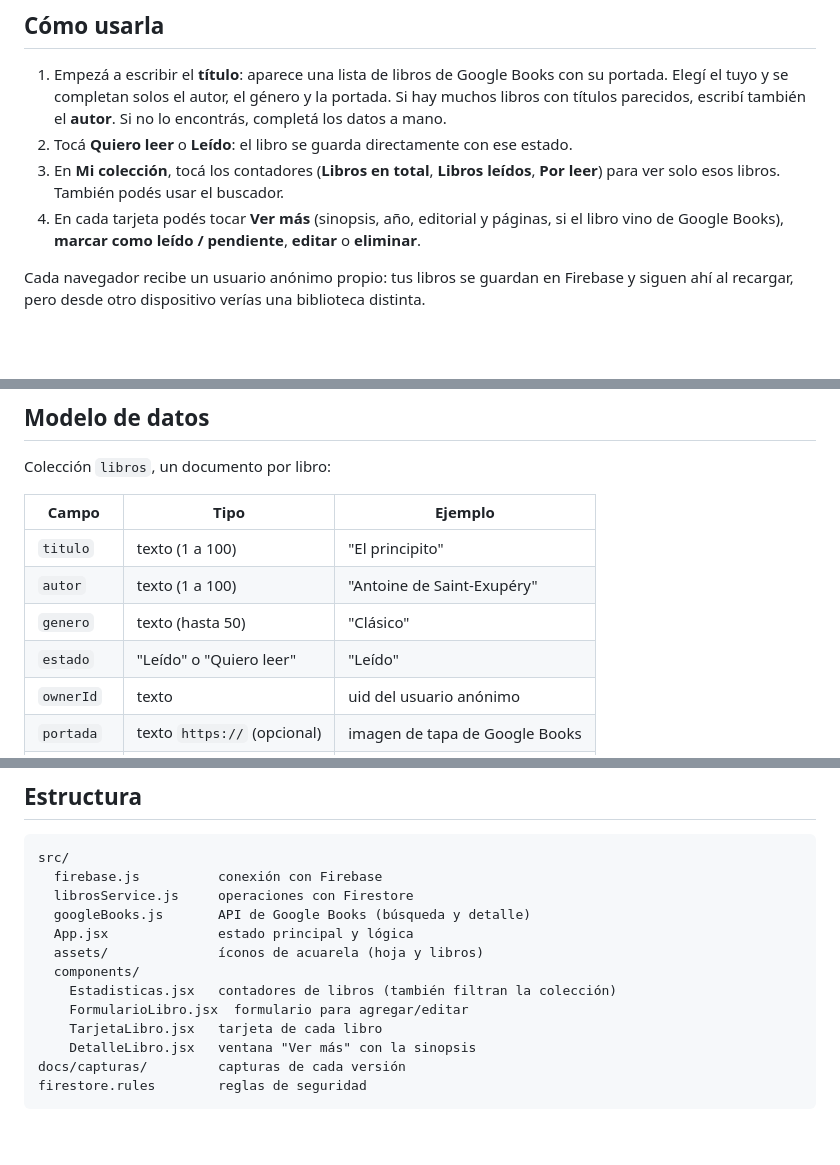
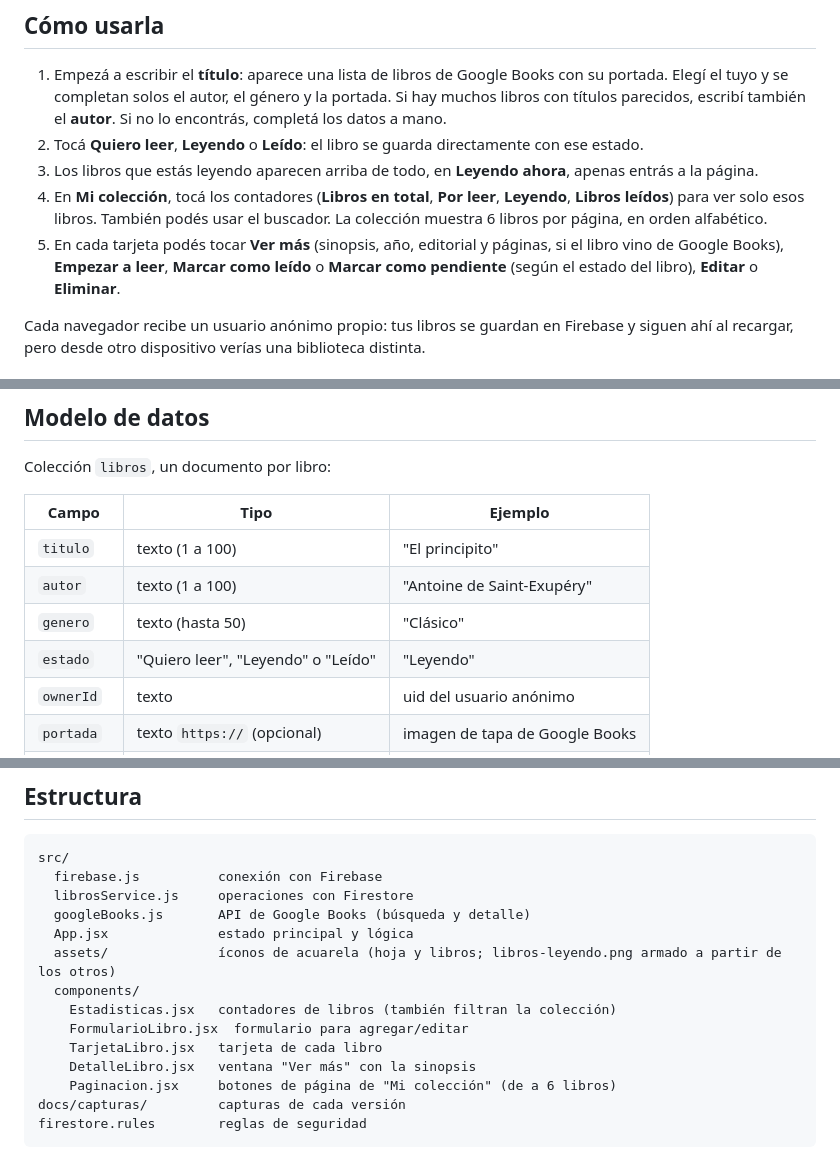
Before and after one commit to caritomolina028-code/mi-biblioteca, a Markdown page: README.md, 3 parts joined by grey strips. Rendered like a GitHub page; blank space fills up the shorter version.

````diff
--- a/README.md
+++ b/README.md
@@ -8,9 +8,10 @@ Aplicación web para registrar los libros que leíste y los que querés leer. Po
 ## Cómo usarla
 
 1. Empezá a escribir el **título**: aparece una lista de libros de Google Books con su portada. Elegí el tuyo y se completan solos el autor, el género y la portada. Si hay muchos libros con títulos parecidos, escribí también el **autor**. Si no lo encontrás, completá los datos a mano.
-2. Tocá **Quiero leer** o **Leído**: el libro se guarda directamente con ese estado.
-3. En **Mi colección**, tocá los contadores (**Libros en total**, **Libros leídos**, **Por leer**) para ver solo esos libros. También podés usar el buscador.
-4. En cada tarjeta podés tocar **Ver más** (sinopsis, año, editorial y páginas, si el libro vino de Google Books), **marcar como leído / pendiente**, **editar** o **eliminar**.
+2. Tocá **Quiero leer**, **Leyendo** o **Leído**: el libro se guarda directamente con ese estado.
+3. Los libros que estás leyendo aparecen arriba de todo, en **Leyendo ahora**, apenas entrás a la página.
+4. En **Mi colección**, tocá los contadores (**Libros en total**, **Por leer**, **Leyendo**, **Libros leídos**) para ver solo esos libros. También podés usar el buscador. La colección muestra 6 libros por página, en orden alfabético.
+5. En cada tarjeta podés tocar **Ver más** (sinopsis, año, editorial y páginas, si el libro vino de Google Books), **Empezar a leer**, **Marcar como leído** o **Marcar como pendiente** (según el estado del libro), **Editar** o **Eliminar**.
 
 Cada navegador recibe un usuario anónimo propio: tus libros se guardan en Firebase y siguen ahí al recargar, pero desde otro dispositivo verías una biblioteca distinta.
 
@@ -80,7 +81,7 @@ Colección `libros`, un documento por libro:
 | `titulo` | texto (1 a 100) | "El principito" |
 | `autor` | texto (1 a 100) | "Antoine de Saint-Exupéry" |
 | `genero` | texto (hasta 50) | "Clásico" |
-| `estado` | "Leído" o "Quiero leer" | "Leído" |
+| `estado` | "Quiero leer", "Leyendo" o "Leído" | "Leyendo" |
 | `ownerId` | texto | uid del usuario anónimo |
 | `portada` | texto `https://` (opcional) | imagen de tapa de Google Books |
 | `googleId` | texto (opcional) | id del libro en Google Books |
@@ -101,12 +102,13 @@ src/
   librosService.js     operaciones con Firestore
   googleBooks.js       API de Google Books (búsqueda y detalle)
   App.jsx              estado principal y lógica
-  assets/              íconos de acuarela (hoja y libros)
+  assets/              íconos de acuarela (hoja y libros; libros-leyendo.png armado a partir de los otros)
   components/
     Estadisticas.jsx   contadores de libros (también filtran la colección)
     FormularioLibro.jsx  formulario para agregar/editar
     TarjetaLibro.jsx   tarjeta de cada libro
     DetalleLibro.jsx   ventana "Ver más" con la sinopsis
+    Paginacion.jsx     botones de página de "Mi colección" (de a 6 libros)
 docs/capturas/         capturas de cada versión
 firestore.rules        reglas de seguridad
 ```
````
Also changed, not shown: BITACORA.md (+30 -0 lines), INFORME.md (+6 -4 lines), src/assets/libros-leyendo.png (added), 6 other files.
